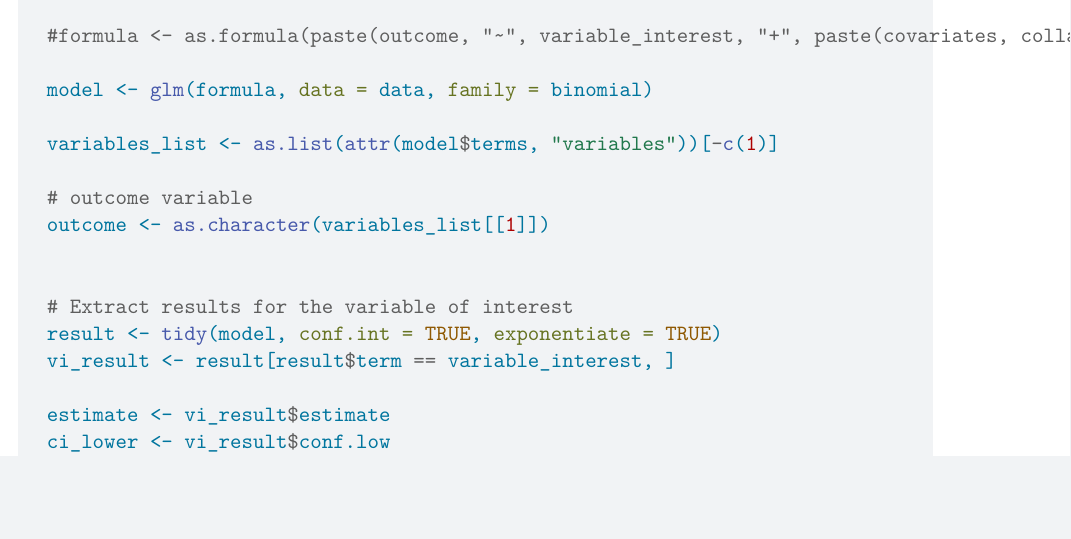
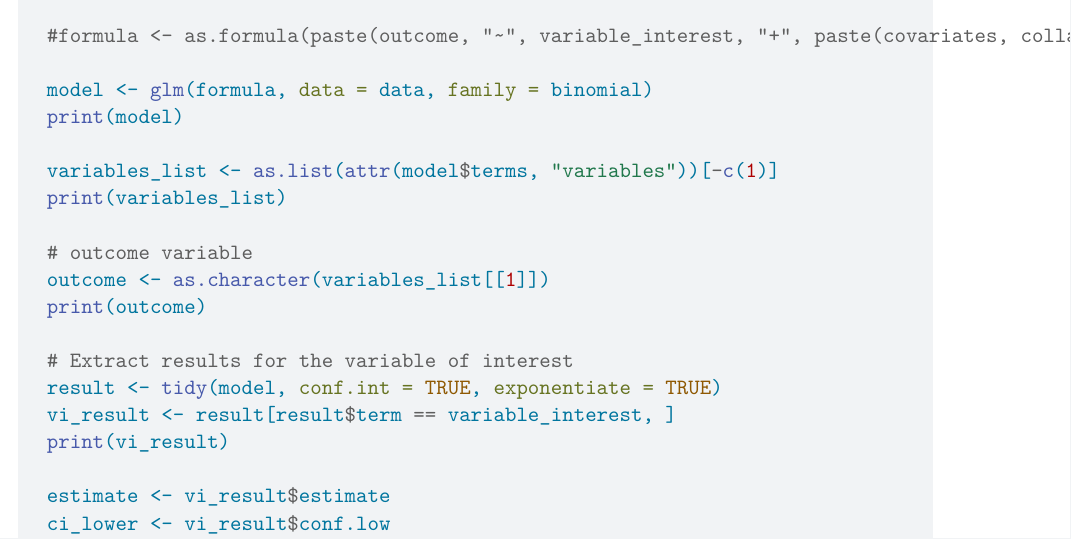
Before and after one commit to BelinaJang/logiSense, a Quarto document (testing.qmd): part of page 2 of 4 before the commit and part of page 2 of 7 after it, cut so that both start at the same text, the shorter picture padded with empty space. Rendered offline with R 4.5, knitr and Pandoc in place of Quarto, then LaTeX, with nearby package versions; some code elsewhere in the file could not run offline.

Commit message:
update script (works for categorical variables with 2 levels)

```diff
--- a/testing.qmd
+++ b/testing.qmd
@@ -27,16 +27,19 @@ ilr <- function(formula, variable_interest, variable_type, data) {
   #formula <- as.formula(paste(outcome, "~", variable_interest, "+", paste(covariates, collapse = "+")))
 
   model <- glm(formula, data = data, family = binomial)
+  print(model)
 
   variables_list <- as.list(attr(model$terms, "variables"))[-c(1)]
+  print(variables_list)
 
   # outcome variable
   outcome <- as.character(variables_list[[1]])
-
+  print(outcome)
 
   # Extract results for the variable of interest
   result <- tidy(model, conf.int = TRUE, exponentiate = TRUE)
   vi_result <- result[result$term == variable_interest, ]
+  print(vi_result)
 
   estimate <- vi_result$estimate
   ci_lower <- vi_result$conf.low
```
Also changed, not shown: testing.qmd (5 more changed lines).
